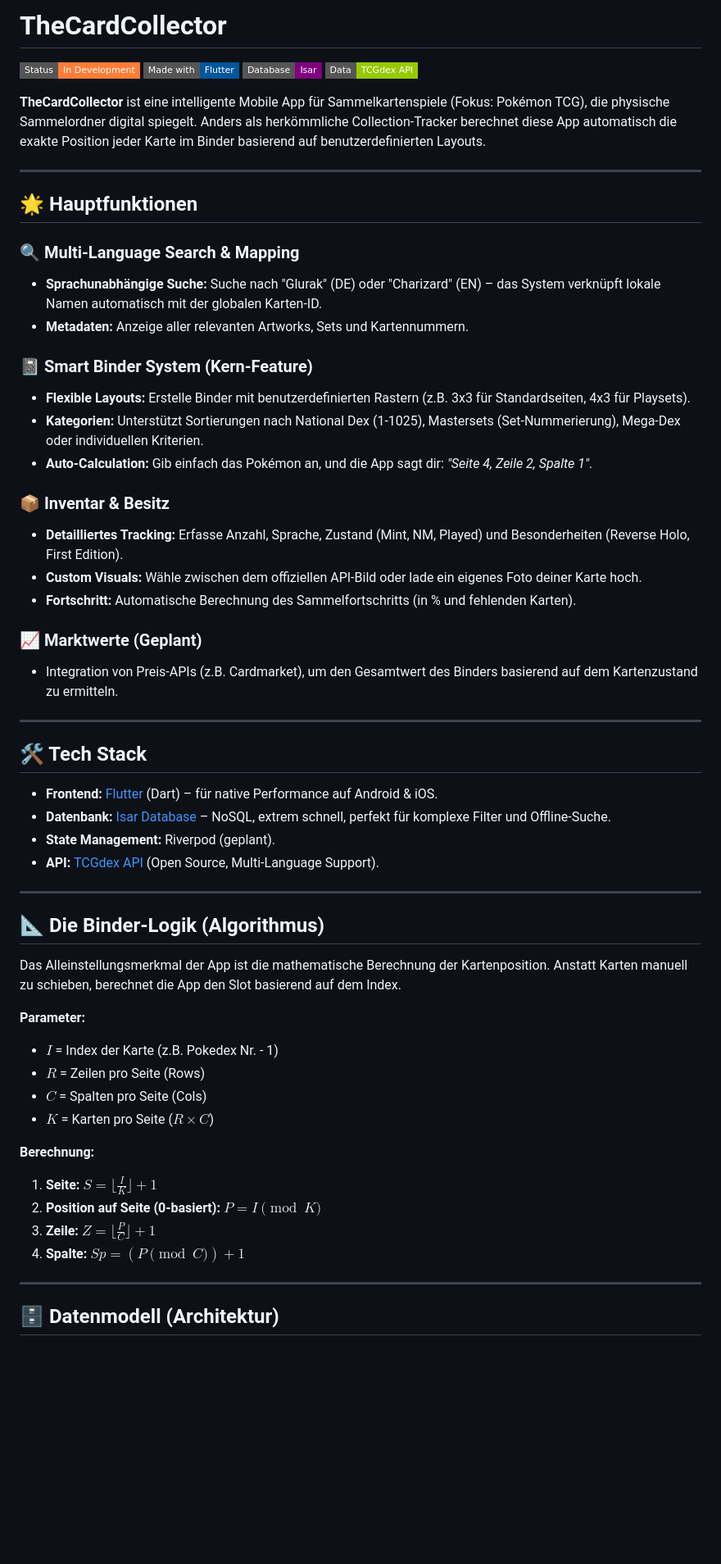
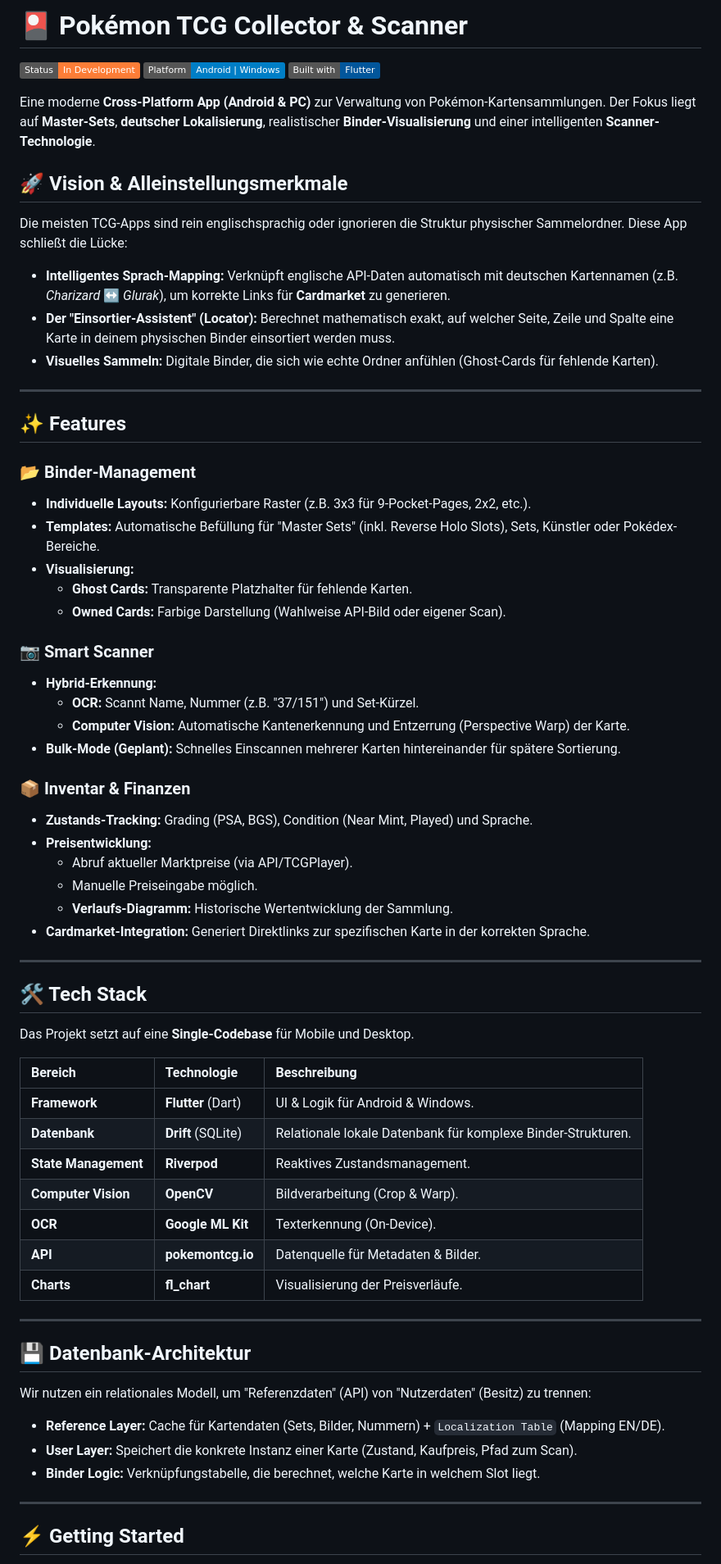
Before and after one commit to Benny159/TheCardCollector, a Markdown page: README.md, the part around one of its changes. Shown at 82% size. Drawn GitHub-style; badges without logos; blank space fills up the shorter version.

Commit message:
[ADD]readme

```diff
--- a/README.md
+++ b/README.md
@@ -1,61 +1,70 @@
-# TheCardCollector
+# 🎴 Pokémon TCG Collector & Scanner
 
-![Status](https://img.shields.io/badge/Status-In%20Development-orange?style=flat-square)
-![Tech](https://img.shields.io/badge/Made%20with-Flutter-02569B?style=flat-square&logo=flutter&logoColor=white)
-![DB](https://img.shields.io/badge/Database-Isar-purple?style=flat-square)
-![API](https://img.shields.io/badge/Data-TCGdex%20API-green?style=flat-square)
+![Status](https://img.shields.io/badge/Status-In%20Development-orange) ![Platform](https://img.shields.io/badge/Platform-Android%20%7C%20Windows-blue) ![Framework](https://img.shields.io/badge/Built%20with-Flutter-02569B)
 
-**TheCardCollector** ist eine intelligente Mobile App für Sammelkartenspiele (Fokus: Pokémon TCG), die physische Sammelordner digital spiegelt. Anders als herkömmliche Collection-Tracker berechnet diese App automatisch die exakte Position jeder Karte im Binder basierend auf benutzerdefinierten Layouts.
+Eine moderne **Cross-Platform App (Android & PC)** zur Verwaltung von Pokémon-Kartensammlungen.
+Der Fokus liegt auf **Master-Sets**, **deutscher Lokalisierung**, realistischer **Binder-Visualisierung** und einer intelligenten **Scanner-Technologie**.
+
+## 🚀 Vision & Alleinstellungsmerkmale
+
+Die meisten TCG-Apps sind rein englischsprachig oder ignorieren die Struktur physischer Sammelordner. Diese App schließt die Lücke:
+
+* **Intelligentes Sprach-Mapping:** Verknüpft englische API-Daten automatisch mit deutschen Kartennamen (z.B. *Charizard* ↔ *Glurak*), um korrekte Links für **Cardmarket** zu generieren.
+* **Der "Einsortier-Assistent" (Locator):** Berechnet mathematisch exakt, auf welcher Seite, Zeile und Spalte eine Karte in deinem physischen Binder einsortiert werden muss.
+* **Visuelles Sammeln:** Digitale Binder, die sich wie echte Ordner anfühlen (Ghost-Cards für fehlende Karten).
 
 ---
 
-## 🌟 Hauptfunktionen
+## ✨ Features
 
-### 🔍 Multi-Language Search & Mapping
-* **Sprachunabhängige Suche:** Suche nach "Glurak" (DE) oder "Charizard" (EN) – das System verknüpft lokale Namen automatisch mit der globalen Karten-ID.
-* **Metadaten:** Anzeige aller relevanten Artworks, Sets und Kartennummern.
+### 📂 Binder-Management
+* **Individuelle Layouts:** Konfigurierbare Raster (z.B. 3x3 für 9-Pocket-Pages, 2x2, etc.).
+* **Templates:** Automatische Befüllung für "Master Sets" (inkl. Reverse Holo Slots), Sets, Künstler oder Pokédex-Bereiche.
+* **Visualisierung:**
+    * **Ghost Cards:** Transparente Platzhalter für fehlende Karten.
+    * **Owned Cards:** Farbige Darstellung (Wahlweise API-Bild oder eigener Scan).
 
-### 📓 Smart Binder System (Kern-Feature)
-* **Flexible Layouts:** Erstelle Binder mit benutzerdefinierten Rastern (z.B. 3x3 für Standardseiten, 4x3 für Playsets).
-* **Kategorien:** Unterstützt Sortierungen nach National Dex (1-1025), Mastersets (Set-Nummerierung), Mega-Dex oder individuellen Kriterien.
-* **Auto-Calculation:** Gib einfach das Pokémon an, und die App sagt dir: *"Seite 4, Zeile 2, Spalte 1"*.
+### 📷 Smart Scanner
+* **Hybrid-Erkennung:**
+    * **OCR:** Scannt Name, Nummer (z.B. "37/151") und Set-Kürzel.
+    * **Computer Vision:** Automatische Kantenerkennung und Entzerrung (Perspective Warp) der Karte.
+* **Bulk-Mode (Geplant):** Schnelles Einscannen mehrerer Karten hintereinander für spätere Sortierung.
 
-### 📦 Inventar & Besitz
-* **Detailliertes Tracking:** Erfasse Anzahl, Sprache, Zustand (Mint, NM, Played) und Besonderheiten (Reverse Holo, First Edition).
-* **Custom Visuals:** Wähle zwischen dem offiziellen API-Bild oder lade ein eigenes Foto deiner Karte hoch.
-* **Fortschritt:** Automatische Berechnung des Sammelfortschritts (in % und fehlenden Karten).
-
-### 📈 Marktwerte (Geplant)
-* Integration von Preis-APIs (z.B. Cardmarket), um den Gesamtwert des Binders basierend auf dem Kartenzustand zu ermitteln.
+### 📦 Inventar & Finanzen
+* **Zustands-Tracking:** Grading (PSA, BGS), Condition (Near Mint, Played) und Sprache.
+* **Preisentwicklung:**
+    * Abruf aktueller Marktpreise (via API/TCGPlayer).
+    * Manuelle Preiseingabe möglich.
+    * **Verlaufs-Diagramm:** Historische Wertentwicklung der Sammlung.
+* **Cardmarket-Integration:** Generiert Direktlinks zur spezifischen Karte in der korrekten Sprache.
 
 ---
 
-## 🛠️ Tech Stack
+## 🛠 Tech Stack
 
-* **Frontend:** [Flutter](https://flutter.dev/) (Dart) – für native Performance auf Android & iOS.
-* **Datenbank:** [Isar Database](https://isar.dev/) – NoSQL, extrem schnell, perfekt für komplexe Filter und Offline-Suche.
-* **State Management:** Riverpod (geplant).
-* **API:** [TCGdex API](https://www.tcgdex.net/) (Open Source, Multi-Language Support).
+Das Projekt setzt auf eine **Single-Codebase** für Mobile und Desktop.
+
+| Bereich | Technologie | Beschreibung |
+| :--- | :--- | :--- |
+| **Framework** | **Flutter** (Dart) | UI & Logik für Android & Windows. |
+| **Datenbank** | **Drift** (SQLite) | Relationale lokale Datenbank für komplexe Binder-Strukturen. |
+| **State Management** | **Riverpod** | Reaktives Zustandsmanagement. |
+| **Computer Vision** | **OpenCV** | Bildverarbeitung (Crop & Warp). |
+| **OCR** | **Google ML Kit** | Texterkennung (On-Device). |
+| **API** | **pokemontcg.io** | Datenquelle für Metadaten & Bilder. |
+| **Charts** | **fl_chart** | Visualisierung der Preisverläufe. |
 
 ---
 
-## 📐 Die Binder-Logik (Algorithmus)
+## 💾 Datenbank-Architektur
 
-Das Alleinstellungsmerkmal der App ist die mathematische Berechnung der Kartenposition. Anstatt Karten manuell zu schieben, berechnet die App den Slot basierend auf dem Index.
+Wir nutzen ein relationales Modell, um "Referenzdaten" (API) von "Nutzerdaten" (Besitz) zu trennen:
 
-**Parameter:**
-* $I$ = Index der Karte (z.B. Pokedex Nr. - 1)
-* $R$ = Zeilen pro Seite (Rows)
-* $C$ = Spalten pro Seite (Cols)
-* $K$ = Karten pro Seite ($R \times C$)
-
-**Berechnung:**
-1.  **Seite:** $S = \lfloor \frac{I}{K} \rfloor + 1$
-2.  **Position auf Seite (0-basiert):** $P = I \pmod K$
-3.  **Zeile:** $Z = \lfloor \frac{P}{C} \rfloor + 1$
-4.  **Spalte:** $Sp = (P \pmod C) + 1$
+* **Reference Layer:** Cache für Kartendaten (Sets, Bilder, Nummern) + `Localization Table` (Mapping EN/DE).
+* **User Layer:** Speichert die konkrete Instanz einer Karte (Zustand, Kaufpreis, Pfad zum Scan).
+* **Binder Logic:** Verknüpfungstabelle, die berechnet, welche Karte in welchem Slot liegt.
 
 ---
 
-## 🗄️ Datenmodell (Architektur)
+## ⚡ Getting Started
 
```
Also changed, not shown: other parts of README.md (+72 -30 lines).
